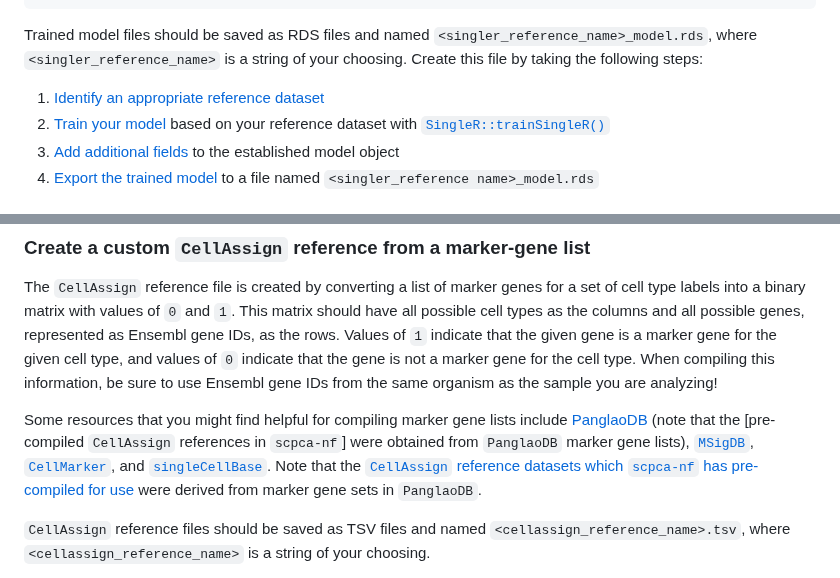
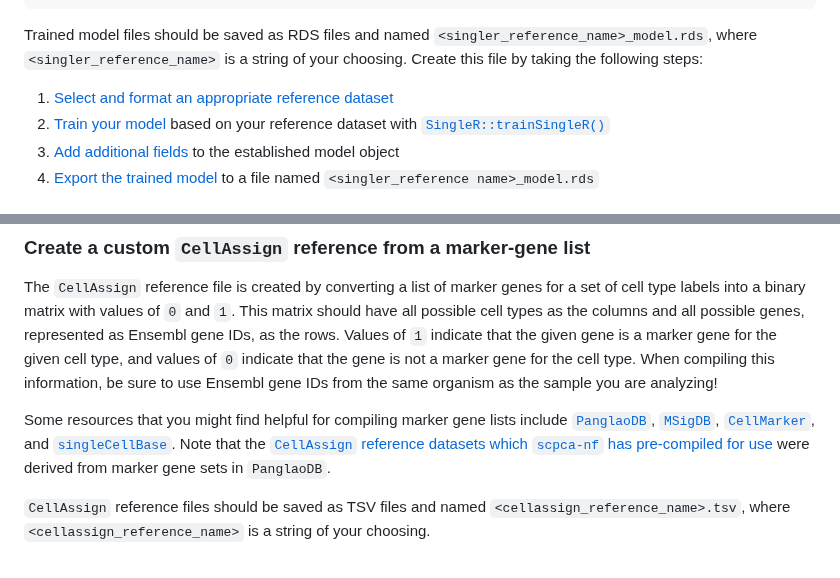
Before and after one commit to AlexsLemonade/scpca-nf, a Markdown page: custom-celltype-references.md, 2 parts joined by grey strips. Drawn GitHub-style.

Commit message:
a few fixes

```diff
--- a/custom-celltype-references.md
+++ b/custom-celltype-references.md
@@ -53,7 +53,7 @@ BiocManager::install("SinglerR")
 Trained model files should be saved as RDS files and named `<singler_reference_name>_model.rds`, where `<singler_reference_name>` is a string of your choosing.
 Create this file by taking the following steps:
 
-1. [Identify an appropriate reference dataset](#select-and-format-a-reference-dataset)
+1. [Select and format an appropriate reference dataset](#select-and-format-a-reference-dataset)
 2. [Train your model](#train-the-singler-model) based on your reference dataset with [`SingleR::trainSingleR()`](https://rdrr.io/github/LTLA/SingleR/man/trainSingleR.html)
 3. [Add additional fields](#add-additional-fields-to-the-model-object) to the established model object
 4. [Export the trained model](#export-the-model) to a file named `<singler_reference name>_model.rds`
@@ -149,7 +149,7 @@ This matrix should have all possible cell types as the columns and all possible
 Values of `1` indicate that the given gene is a marker gene for the given cell type, and values of `0` indicate that the gene is not a marker gene for the cell type.
 When compiling this information, be sure to use Ensembl gene IDs from the same organism as the sample you are analyzing!
 
-Some resources that you might find helpful for compiling marker gene lists include [PanglaoDB](https://panglaodb.se/) (note that the [pre-compiled `CellAssign` references in `scpca-nf`] were obtained from `PanglaoDB` marker gene lists), [`MSigDB`](https://www.gsea-msigdb.org/gsea/msigdb/genesets.jsp?collection=C8), [`CellMarker`](http://bio-bigdata.hrbmu.edu.cn/CellMarker/), and [`singleCellBase`](http://cloud.capitalbiotech.com/SingleCellBase/).
+Some resources that you might find helpful for compiling marker gene lists include [`PanglaoDB`](https://panglaodb.se/), [`MSigDB`](https://www.gsea-msigdb.org/gsea/msigdb/genesets.jsp?collection=C8), [`CellMarker`](http://bio-bigdata.hrbmu.edu.cn/CellMarker/), and [`singleCellBase`](http://cloud.capitalbiotech.com/SingleCellBase/).
 Note that the [`CellAssign` reference datasets which `scpca-nf` has pre-compiled for use](./external-instructions.md/#cellassign-references) were derived from marker gene sets in `PanglaoDB`.
 
 `CellAssign` reference files should be saved as TSV files and named `<cellassign_reference_name>.tsv`, where `<cellassign_reference_name>` is a string of your choosing.
```
